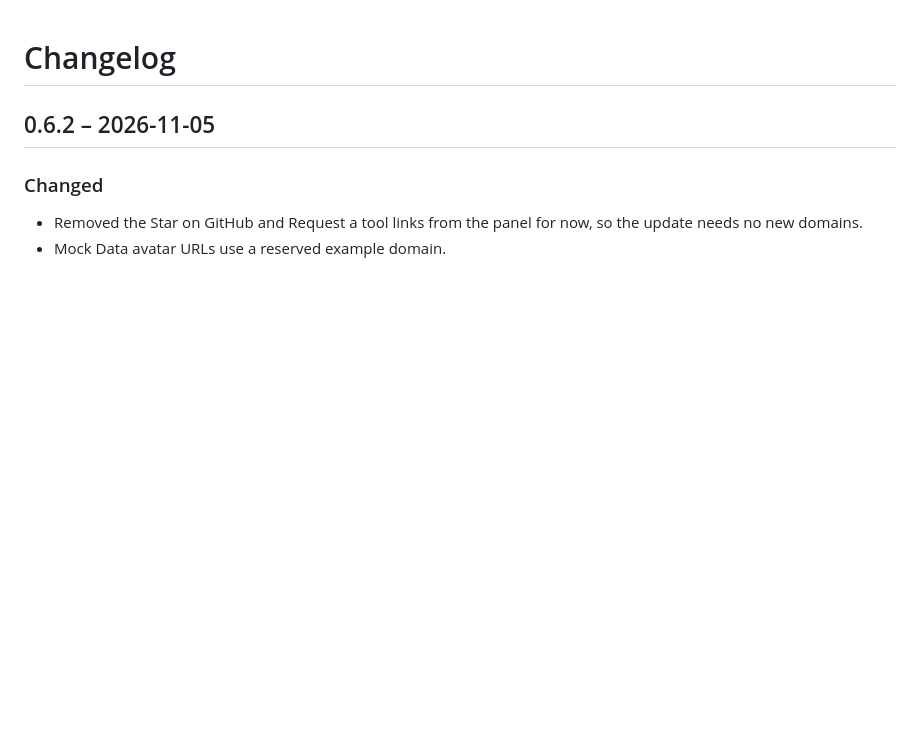
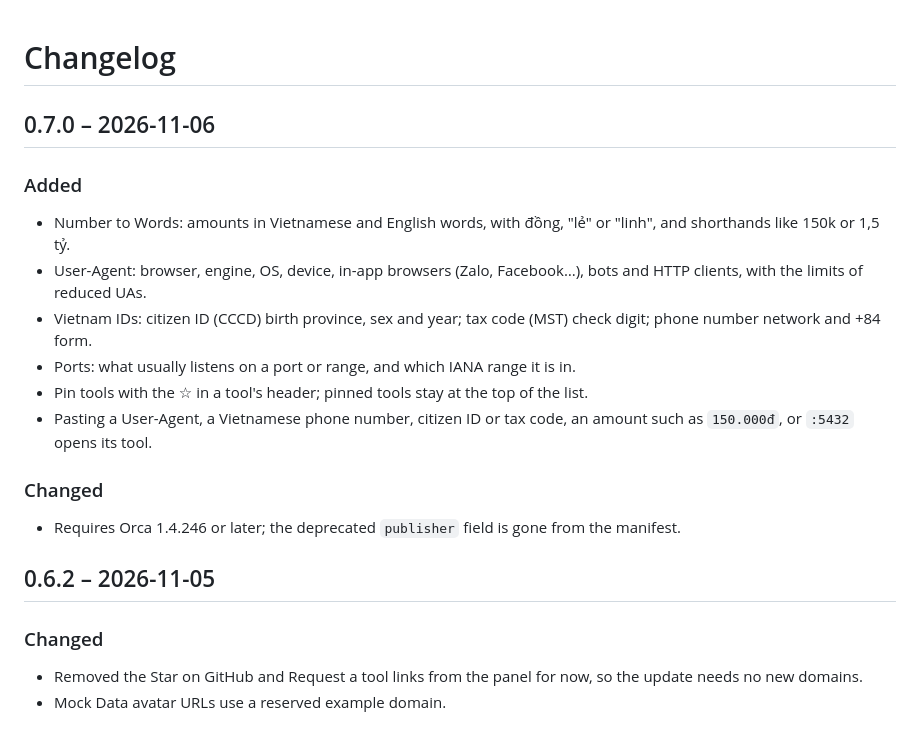
Before and after one commit to AmethystLiang/orca-dev-toolbox, a Markdown page: CHANGELOG.md, the part around the change. GitHub-like rendering; blank space fills up the shorter version.

```diff
--- a/CHANGELOG.md
+++ b/CHANGELOG.md
@@ -1,4 +1,17 @@
 # Changelog
+
+## 0.7.0 – 2026-11-06
+
+### Added
+- Number to Words: amounts in Vietnamese and English words, with đồng, "lẻ" or "linh", and shorthands like 150k or 1,5 tỷ.
+- User-Agent: browser, engine, OS, device, in-app browsers (Zalo, Facebook…), bots and HTTP clients, with the limits of reduced UAs.
+- Vietnam IDs: citizen ID (CCCD) birth province, sex and year; tax code (MST) check digit; phone number network and +84 form.
+- Ports: what usually listens on a port or range, and which IANA range it is in.
+- Pin tools with the ☆ in a tool's header; pinned tools stay at the top of the list.
+- Pasting a User-Agent, a Vietnamese phone number, citizen ID or tax code, an amount such as `150.000đ`, or `:5432` opens its tool.
+
+### Changed
+- Requires Orca 1.4.246 or later; the deprecated `publisher` field is gone from the manifest.
 
 ## 0.6.2 – 2026-11-05
 
```
Also changed, not shown: README.md (+11 -9 lines), images/cover.png, 3 other files.
